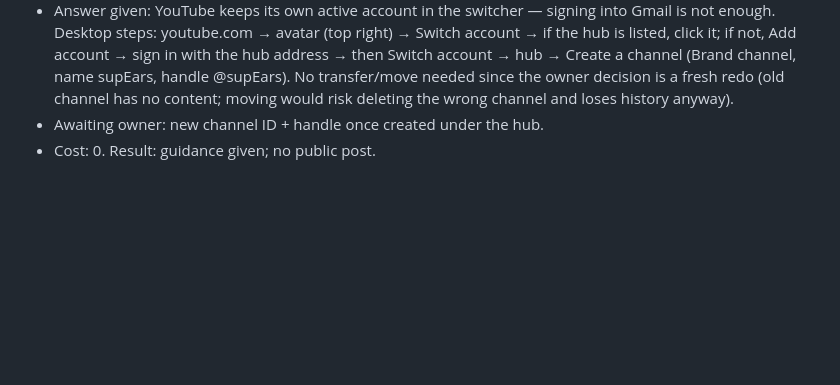
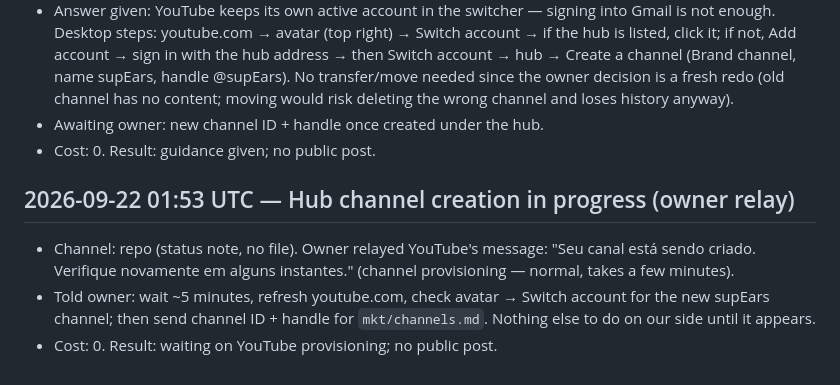
Before and after one commit to humbleangel/supEars_Official, a Markdown page: mkt/MARKETING_LOG.md, the part around the change. GitHub-like rendering; blank space fills up the shorter version.

Commit message:
log: 2026-09-22 01:53 UTC hub channel provisioning in progress

```diff
--- a/mkt/MARKETING_LOG.md
+++ b/mkt/MARKETING_LOG.md
@@ -205,3 +205,8 @@ Every entry: `YYYY-MM-DD HH:MM UTC`, channel, what went out (file/commit link),
 - Answer given: YouTube keeps its own active account in the switcher — signing into Gmail is not enough. Desktop steps: youtube.com → avatar (top right) → Switch account → if the hub is listed, click it; if not, Add account → sign in with the hub address → then Switch account → hub → Create a channel (Brand channel, name supEars, handle @supEars). No transfer/move needed since the owner decision is a fresh redo (old channel has no content; moving would risk deleting the wrong channel and loses history anyway).
 - Awaiting owner: new channel ID + handle once created under the hub.
 - Cost: 0. Result: guidance given; no public post.
+
+## 2026-09-22 01:53 UTC — Hub channel creation in progress (owner relay)
+- Channel: repo (status note, no file). Owner relayed YouTube's message: "Seu canal está sendo criado. Verifique novamente em alguns instantes." (channel provisioning — normal, takes a few minutes).
+- Told owner: wait ~5 minutes, refresh youtube.com, check avatar → Switch account for the new supEars channel; then send channel ID + handle for `mkt/channels.md`. Nothing else to do on our side until it appears.
+- Cost: 0. Result: waiting on YouTube provisioning; no public post.
```
